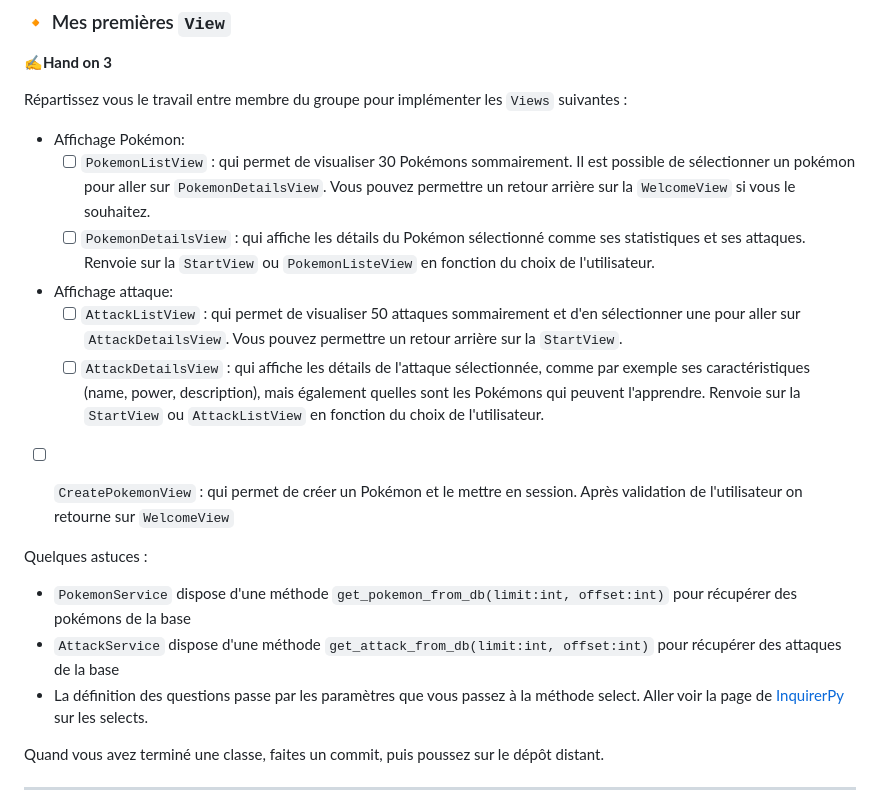
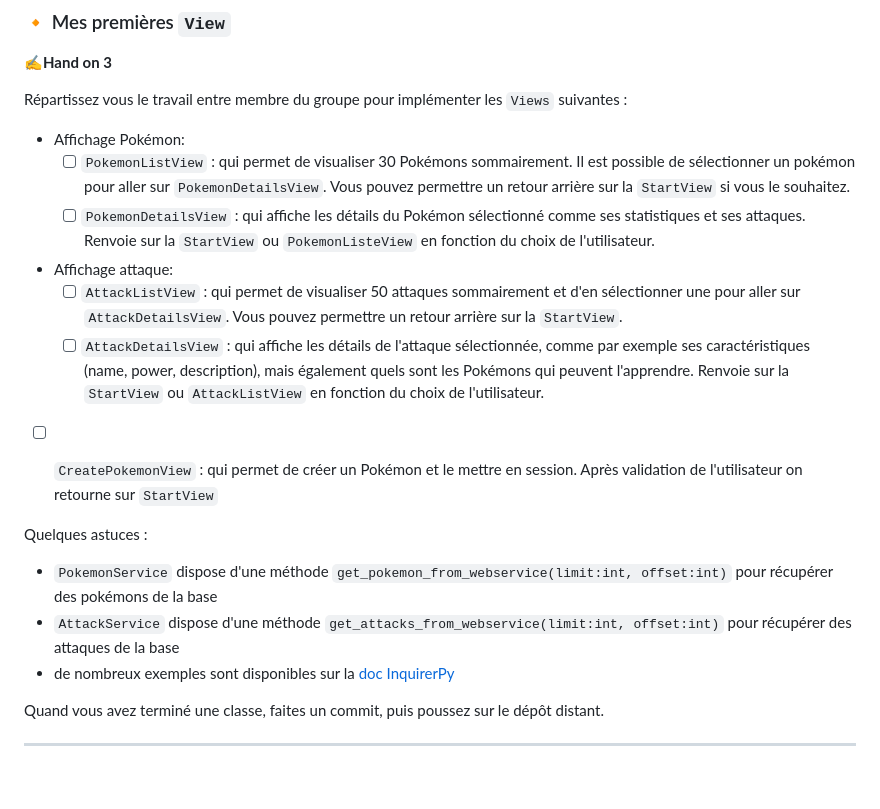
Before and after one commit to ludo2ne/ENSAI-2A-complement-info, a Markdown page: TP/TP4.md, the part around the change. Rendered like a GitHub page; blank space fills up the shorter version.

Commit message:
little fix

```diff
--- a/TP/TP4.md
+++ b/TP/TP4.md
@@ -365,20 +365,20 @@ Pour nous faciliter la gestion de la console nous allons utiliser la bibliothèq
 Répartissez vous le travail entre membre du groupe pour implémenter les `Views` suivantes :
 
 * Affichage Pokémon:
-  * [ ] `PokemonListView` : qui permet de visualiser 30 Pokémons sommairement. Il est possible de sélectionner un pokémon pour aller sur `PokemonDetailsView`.  Vous pouvez permettre un retour arrière sur la `WelcomeView` si vous le souhaitez.
+  * [ ] `PokemonListView` : qui permet de visualiser 30 Pokémons sommairement. Il est possible de sélectionner un pokémon pour aller sur `PokemonDetailsView`.  Vous pouvez permettre un retour arrière sur la `StartView` si vous le souhaitez.
   * [ ] `PokemonDetailsView` : qui affiche les détails du Pokémon sélectionné comme ses statistiques et ses attaques. Renvoie sur la `StartView` ou `PokemonListeView` en fonction du choix de l'utilisateur.
 * Affichage attaque:
   * [ ] `AttackListView` :  qui permet de visualiser 50 attaques sommairement et d'en sélectionner une pour aller sur `AttackDetailsView`.  Vous pouvez permettre un retour arrière sur la `StartView`.
-  * [ ] `AttackDetailsView` : qui affiche les détails de l'attaque sélectionnée, comme par exemple ses caractéristiques (name, power, description), mais également quelles sont les Pokémons qui peuvent l'apprendre. Renvoie sur la `StartView` ou `AttackListView` en fonction du choix de l'utilisateur.
-* [ ] `CreatePokemonView` : qui permet de créer un Pokémon et le mettre en session. Après validation de l'utilisateur on retourne sur `WelcomeView`
+  * [ ] `AttackDetailsView` : qui affiche les détails de l'attaque sélectionnée, comme par exemple ses caractéristiques (name, power, description), mais également quels sont les Pokémons qui peuvent l'apprendre. Renvoie sur la `StartView` ou `AttackListView` en fonction du choix de l'utilisateur.
+* [ ] `CreatePokemonView` : qui permet de créer un Pokémon et le mettre en session. Après validation de l'utilisateur on retourne sur `StartView`
 
 
 
 Quelques astuces :
 
-- `PokemonService` dispose d'une méthode `get_pokemon_from_db(limit:int, offset:int)` pour récupérer des pokémons de la base
-- `AttackService` dispose d'une méthode `get_attack_from_db(limit:int, offset:int)` pour récupérer des attaques de la base
-- La définition des questions passe par les paramètres que vous passez à la méthode select. Aller voir la page de [InquirerPy](https://inquirerpy.readthedocs.io/en/latest/pages/prompts/list.html) sur les selects.
+- `PokemonService` dispose d'une méthode `get_pokemon_from_webservice(limit:int, offset:int)` pour récupérer des pokémons de la base
+- `AttackService` dispose d'une méthode `get_attacks_from_webservice(limit:int, offset:int)` pour récupérer des attaques de la base
+- de nombreux exemples sont disponibles sur la [doc InquirerPy](https://inquirerpy.readthedocs.io/en/latest/pages/prompts/list.html)
 
 
 Quand vous avez terminé une classe, faites un commit, puis poussez sur le dépôt distant.
```
